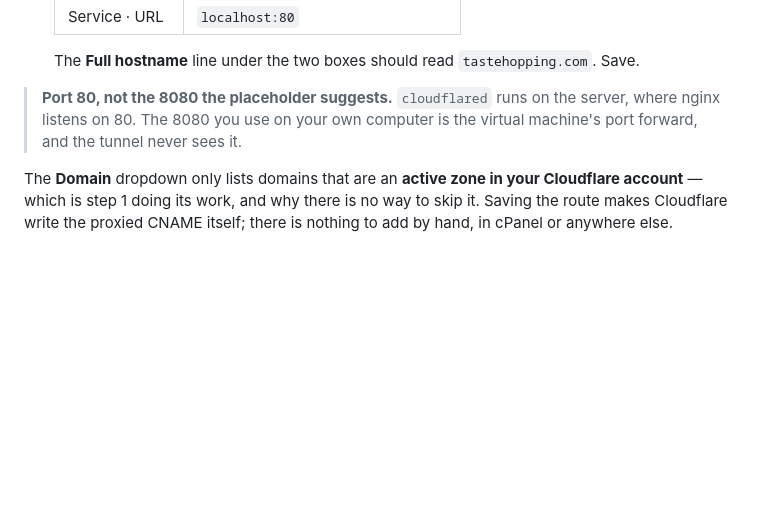
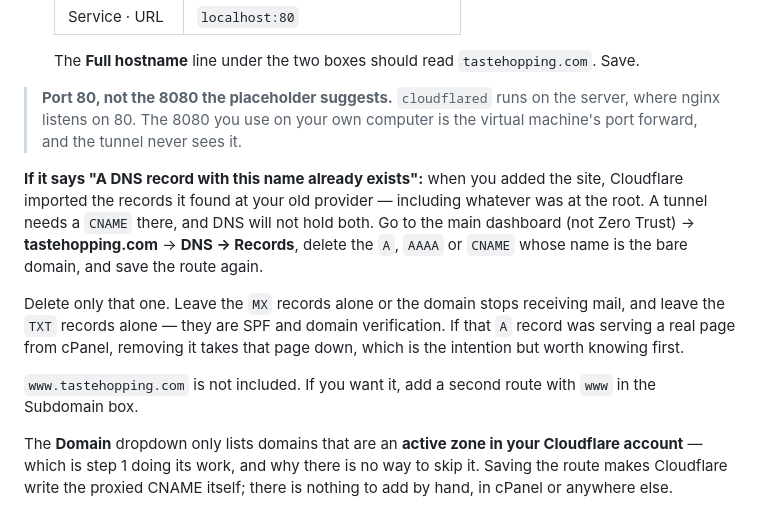
Before and after one commit to manujarvinen/manuserver, a Markdown page: INSTALL.md, the part around the change. GitHub-like rendering; blank space fills up the shorter version.

Commit message:
Cloudflare: the DNS record that is already in the way
Adding a site makes Cloudflare import whatever it finds at the old provider,
so a domain that was already live arrives with an A record at the root. A
tunnel needs a CNAME there, DNS will not hold both, and the route refuses to
save with "A DNS record with this name already exists" — which reads like the
route exists, not the record.

Says where that record is (the main dashboard, not Zero Trust), which one to
remove, and which to leave: MX carries the domain's mail and TXT carries SPF
and verification, and neither is in the way.

Co-Authored-By: Claude Opus 5 <noreply@anthropic.com>

```diff
--- a/INSTALL.md
+++ b/INSTALL.md
@@ -325,6 +325,21 @@ Only now, with the tunnel connected, does it get an address.
 > server, where nginx listens on 80. The 8080 you use on your own computer is
 > the virtual machine's port forward, and the tunnel never sees it.
 
+**If it says "A DNS record with this name already exists":** when you added the
+site, Cloudflare imported the records it found at your old provider — including
+whatever was at the root. A tunnel needs a `CNAME` there, and DNS will not hold
+both. Go to the main dashboard (not Zero Trust) → **tastehopping.com** → **DNS →
+Records**, delete the `A`, `AAAA` or `CNAME` whose name is the bare domain, and
+save the route again.
+
+Delete only that one. Leave the `MX` records alone or the domain stops
+receiving mail, and leave the `TXT` records alone — they are SPF and domain
+verification. If that `A` record was serving a real page from cPanel, removing
+it takes that page down, which is the intention but worth knowing first.
+
+`www.tastehopping.com` is not included. If you want it, add a second route with
+`www` in the Subdomain box.
+
 The **Domain** dropdown only lists domains that are an **active zone in your
 Cloudflare account** — which is step 1 doing its work, and why there is no way
 to skip it. Saving the route makes Cloudflare write the proxied CNAME itself;
```
